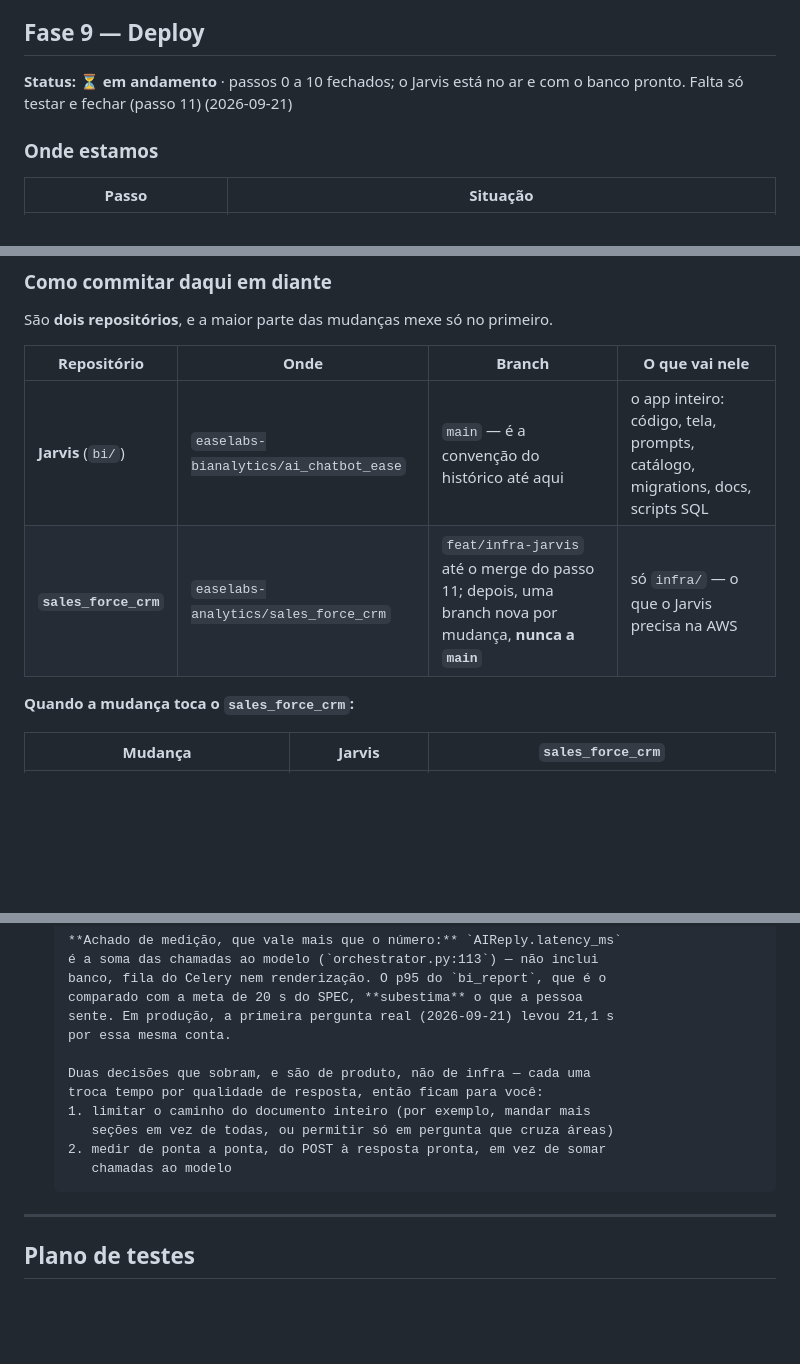
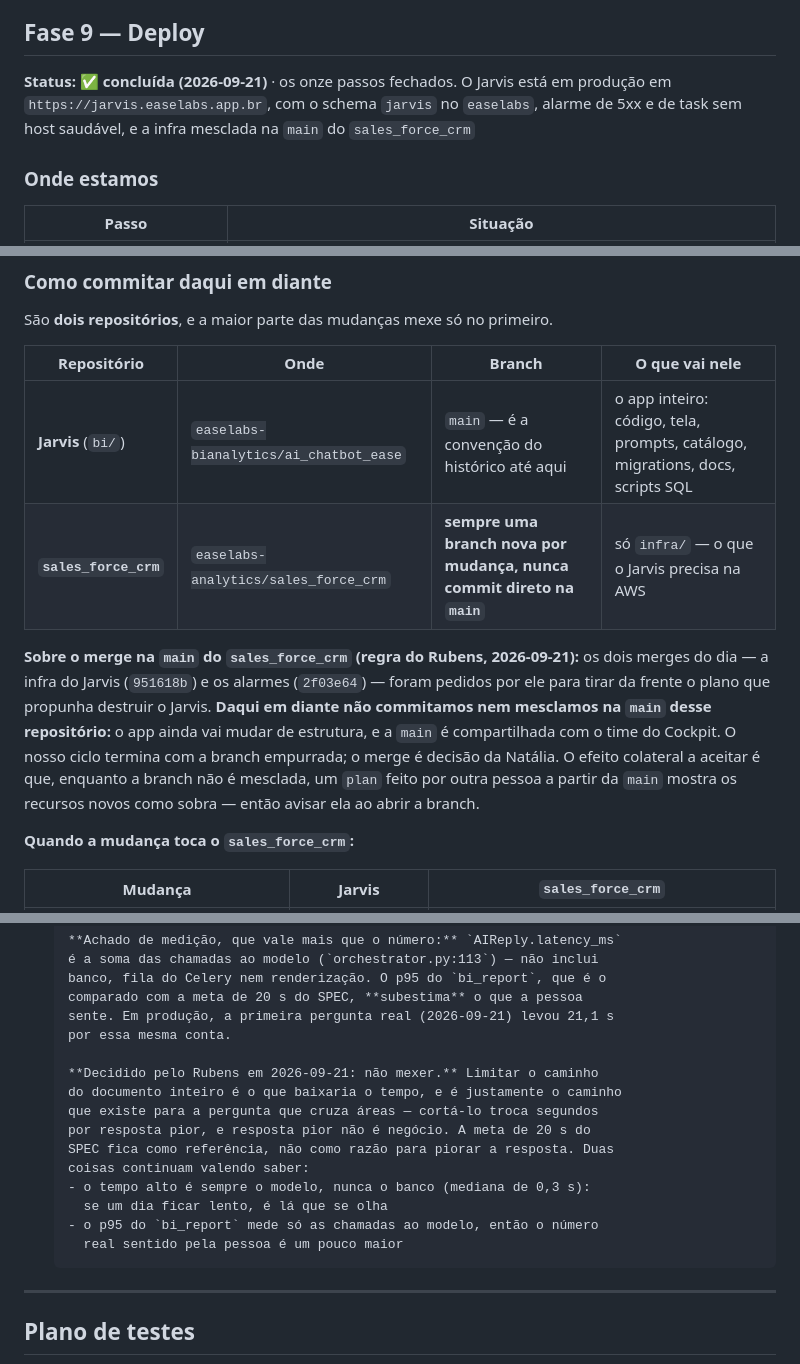
Before and after one commit to easelabs-bianalytics/ai_chatbot_ease, a Markdown page: docs/plan.md, 3 parts joined by grey strips. Rendered like a GitHub page; blank space fills up the shorter version.

Commit message:
Fecha a Fase 9 e registra as decisoes do Rubens sobre branch e p95

```diff
--- a/docs/plan.md
+++ b/docs/plan.md
@@ -209,8 +209,10 @@ Commit só quando pedido.
       decidir estão em "Depois do deploy"
 
 ## Fase 9 — Deploy
-**Status: ⏳ em andamento** · passos 0 a 10 fechados; o Jarvis está no ar e
-com o banco pronto. Falta só testar e fechar (passo 11) (2026-09-21)
+**Status: ✅ concluída (2026-09-21)** · os onze passos fechados. O Jarvis
+está em produção em `https://jarvis.easelabs.app.br`, com o schema `jarvis`
+no `easelabs`, alarme de 5xx e de task sem host saudável, e a infra mesclada
+na `main` do `sales_force_crm`
 
 ### Onde estamos
 
@@ -320,7 +322,18 @@ São **dois repositórios**, e a maior parte das mudanças mexe só no primeiro.
 | Repositório | Onde | Branch | O que vai nele |
 |---|---|---|---|
 | **Jarvis** (`bi/`) | `easelabs-bianalytics/ai_chatbot_ease` | `main` — é a convenção do histórico até aqui | o app inteiro: código, tela, prompts, catálogo, migrations, docs, scripts SQL |
-| **`sales_force_crm`** | `easelabs-analytics/sales_force_crm` | `feat/infra-jarvis` até o merge do passo 11; depois, uma branch nova por mudança, **nunca a `main`** | só `infra/` — o que o Jarvis precisa na AWS |
+| **`sales_force_crm`** | `easelabs-analytics/sales_force_crm` | **sempre uma branch nova por mudança, nunca commit direto na `main`** | só `infra/` — o que o Jarvis precisa na AWS |
+
+**Sobre o merge na `main` do `sales_force_crm` (regra do Rubens,
+2026-09-21):** os dois merges do dia — a infra do Jarvis (`951618b`) e os
+alarmes (`2f03e64`) — foram pedidos por ele para tirar da frente o plano que
+propunha destruir o Jarvis. **Daqui em diante não commitamos nem mesclamos na
+`main` desse repositório:** o app ainda vai mudar de estrutura, e a `main` é
+compartilhada com o time do Cockpit. O nosso ciclo termina com a branch
+empurrada; o merge é decisão da Natália. O efeito colateral a aceitar é que,
+enquanto a branch não é mesclada, um `plan` feito por outra pessoa a partir
+da `main` mostra os recursos novos como sobra — então avisar ela ao abrir a
+branch.
 
 **Quando a mudança toca o `sales_force_crm`:**
 
@@ -1098,12 +1111,16 @@ de retenção do histórico e restrição à rede corporativa.
       sente. Em produção, a primeira pergunta real (2026-09-21) levou 21,1 s
       por essa mesma conta.
 
-      Duas decisões que sobram, e são de produto, não de infra — cada uma
-      troca tempo por qualidade de resposta, então ficam para você:
-      1. limitar o caminho do documento inteiro (por exemplo, mandar mais
-         seções em vez de todas, ou permitir só em pergunta que cruza áreas)
-      2. medir de ponta a ponta, do POST à resposta pronta, em vez de somar
-         chamadas ao modelo
+      **Decidido pelo Rubens em 2026-09-21: não mexer.** Limitar o caminho
+      do documento inteiro é o que baixaria o tempo, e é justamente o caminho
+      que existe para a pergunta que cruza áreas — cortá-lo troca segundos
+      por resposta pior, e resposta pior não é negócio. A meta de 20 s do
+      SPEC fica como referência, não como razão para piorar a resposta. Duas
+      coisas continuam valendo saber:
+      - o tempo alto é sempre o modelo, nunca o banco (mediana de 0,3 s):
+        se um dia ficar lento, é lá que se olha
+      - o p95 do `bi_report` mede só as chamadas ao modelo, então o número
+        real sentido pela pessoa é um pouco maior
 
 ---
 
```
Also changed, not shown: other parts of docs/plan.md (+3 -3 lines).
